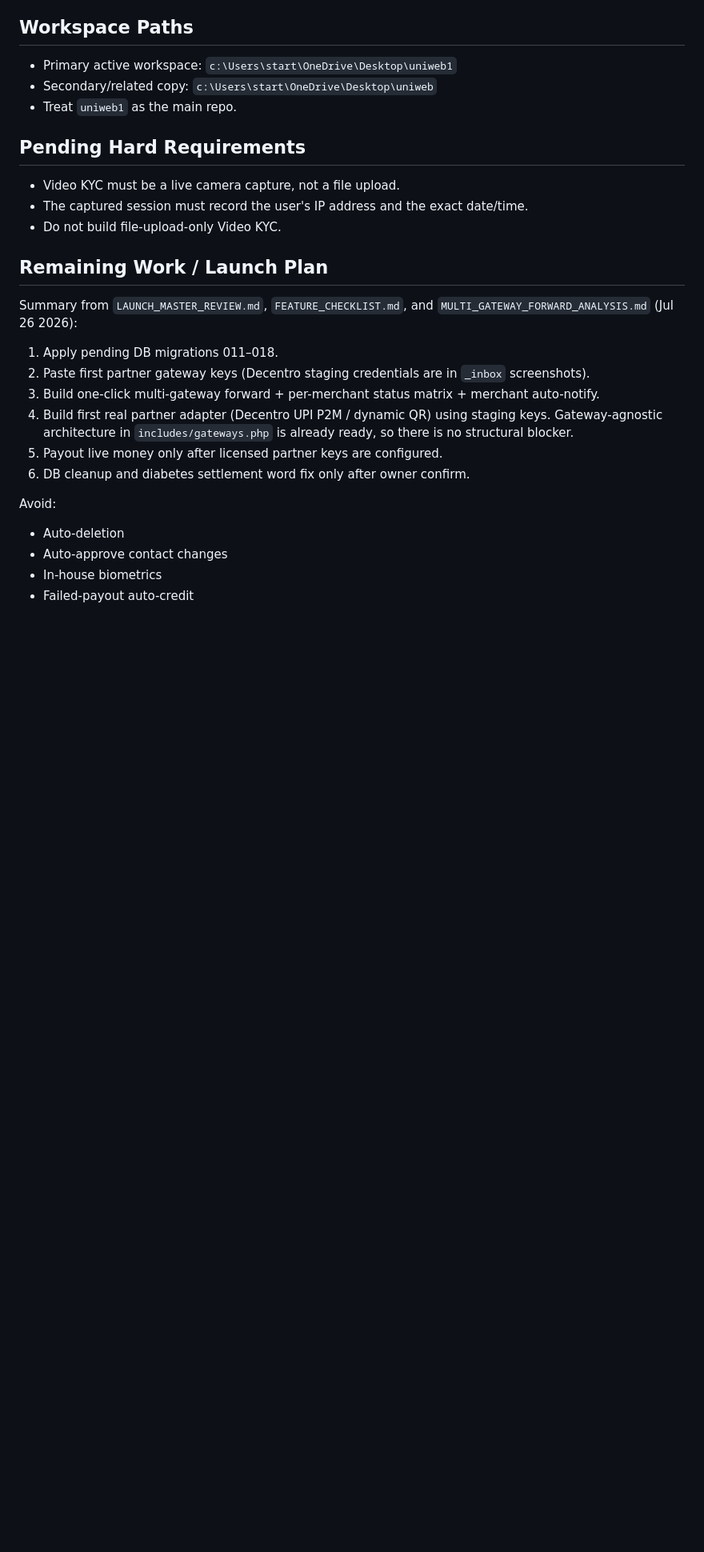
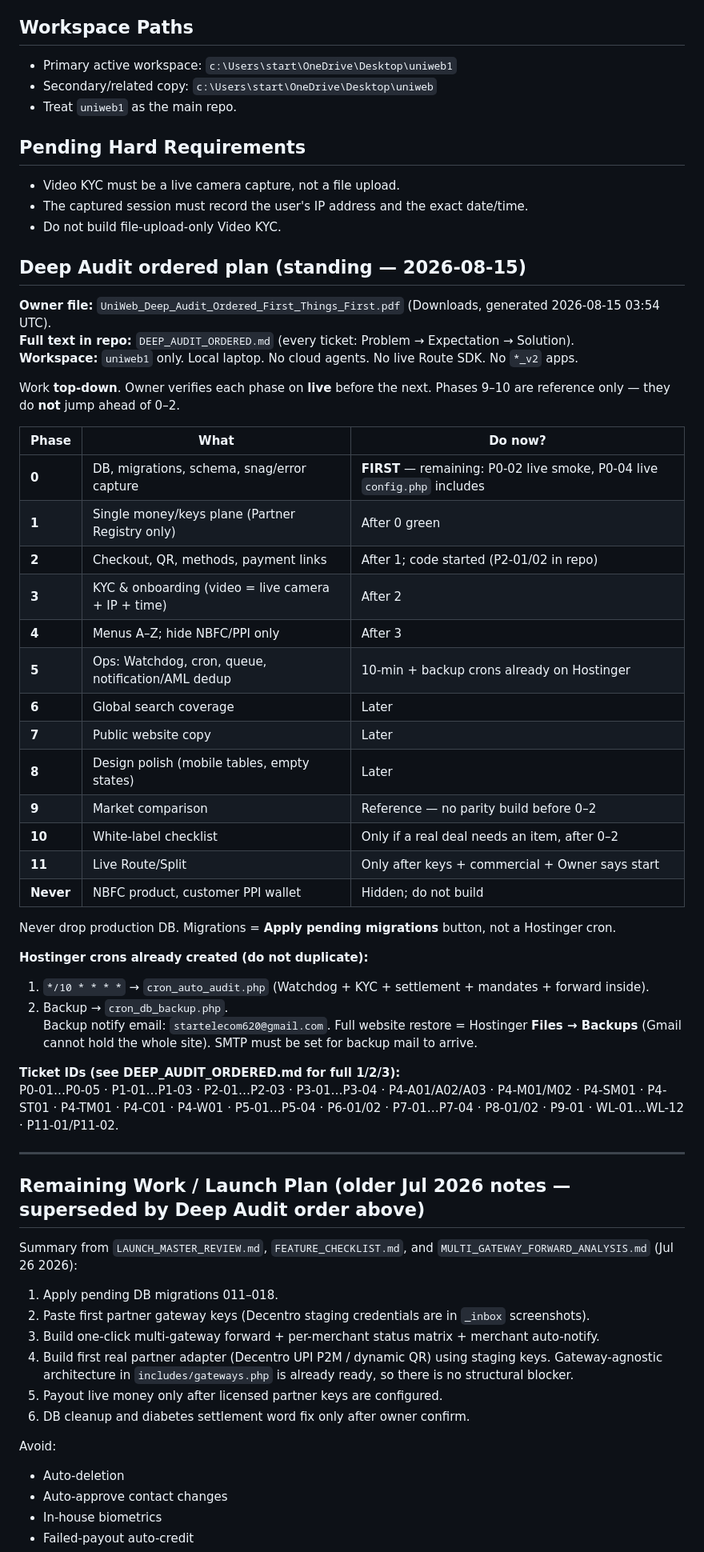
Before and after one commit to uniwebadmin/uniweb, a Markdown page: AGENTS.md, the part around one of its changes. Shown at 80% size. Rendered like a GitHub page; blank space fills up the shorter version.

Commit message:
DOCS: Save Owner Deep Audit (ordered Phase 0-first) into AGENTS.md and DEEP_AUDIT_ORDERED.md for session continuity.
Co-authored-by: Cursor <cursoragent@cursor.com>

```diff
--- a/AGENTS.md
+++ b/AGENTS.md
@@ -88,7 +88,43 @@ php -S localhost:8000
 - The captured session must record the user's IP address and the exact date/time.
 - Do not build file-upload-only Video KYC.
 
-## Remaining Work / Launch Plan
+## Deep Audit ordered plan (standing — 2026-08-15)
+
+**Owner file:** `UniWeb_Deep_Audit_Ordered_First_Things_First.pdf` (Downloads, generated 2026-08-15 03:54 UTC).
+**Full text in repo:** `DEEP_AUDIT_ORDERED.md` (every ticket: Problem → Expectation → Solution).
+**Workspace:** `uniweb1` only. Local laptop. No cloud agents. No live Route SDK. No `*_v2` apps.
+
+Work **top-down**. Owner verifies each phase on **live** before the next. Phases 9–10 are reference only — they do **not** jump ahead of 0–2.
+
+| Phase | What | Do now? |
+|-------|------|---------|
+| **0** | DB, migrations, schema, snag/error capture | **FIRST** — remaining: P0-02 live smoke, P0-04 live `config.php` includes |
+| **1** | Single money/keys plane (Partner Registry only) | After 0 green |
+| **2** | Checkout, QR, methods, payment links | After 1; code started (P2-01/02 in repo) |
+| **3** | KYC & onboarding (video = live camera + IP + time) | After 2 |
+| **4** | Menus A–Z; hide NBFC/PPI only | After 3 |
+| **5** | Ops: Watchdog, cron, queue, notification/AML dedup | 10-min + backup crons already on Hostinger |
+| **6** | Global search coverage | Later |
+| **7** | Public website copy | Later |
+| **8** | Design polish (mobile tables, empty states) | Later |
+| **9** | Market comparison | Reference — no parity build before 0–2 |
+| **10** | White-label checklist | Only if a real deal needs an item, after 0–2 |
+| **11** | Live Route/Split | Only after keys + commercial + Owner says start |
+| **Never** | NBFC product, customer PPI wallet | Hidden; do not build |
+
+Never drop production DB. Migrations = **Apply pending migrations** button, not a Hostinger cron.
+
+**Hostinger crons already created (do not duplicate):**
+1) `*/10 * * * *` → `cron_auto_audit.php` (Watchdog + KYC + settlement + mandates + forward inside).
+2) Backup → `cron_db_backup.php`.
+Backup notify email: `startelecom620@gmail.com`. Full website restore = Hostinger **Files → Backups** (Gmail cannot hold the whole site). SMTP must be set for backup mail to arrive.
+
+**Ticket IDs (see DEEP_AUDIT_ORDERED.md for full 1/2/3):**
+P0-01…P0-05 · P1-01…P1-03 · P2-01…P2-03 · P3-01…P3-04 · P4-A01/A02/A03 · P4-M01/M02 · P4-SM01 · P4-ST01 · P4-TM01 · P4-C01 · P4-W01 · P5-01…P5-04 · P6-01/02 · P7-01…P7-04 · P8-01/02 · P9-01 · WL-01…WL-12 · P11-01/P11-02.
+
+---
+
+## Remaining Work / Launch Plan (older Jul 2026 notes — superseded by Deep Audit order above)
 
 Summary from `LAUNCH_MASTER_REVIEW.md`, `FEATURE_CHECKLIST.md`, and `MULTI_GATEWAY_FORWARD_ANALYSIS.md` (Jul 26 2026):
 
```
Also changed, not shown: other parts of AGENTS.md (+7 -1 lines), DEEP_AUDIT_ORDERED.md (added, +317 -0 lines).
